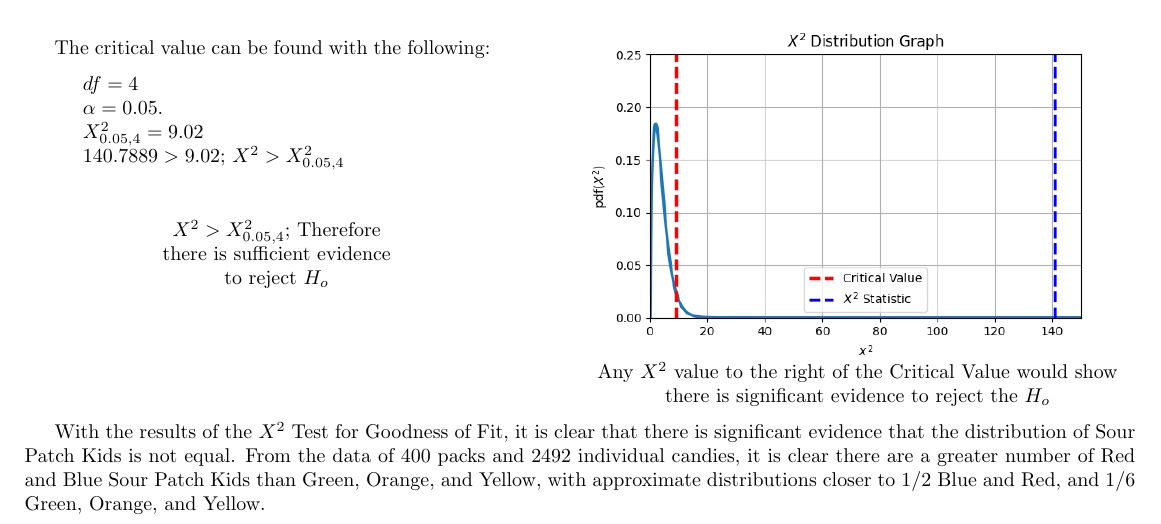
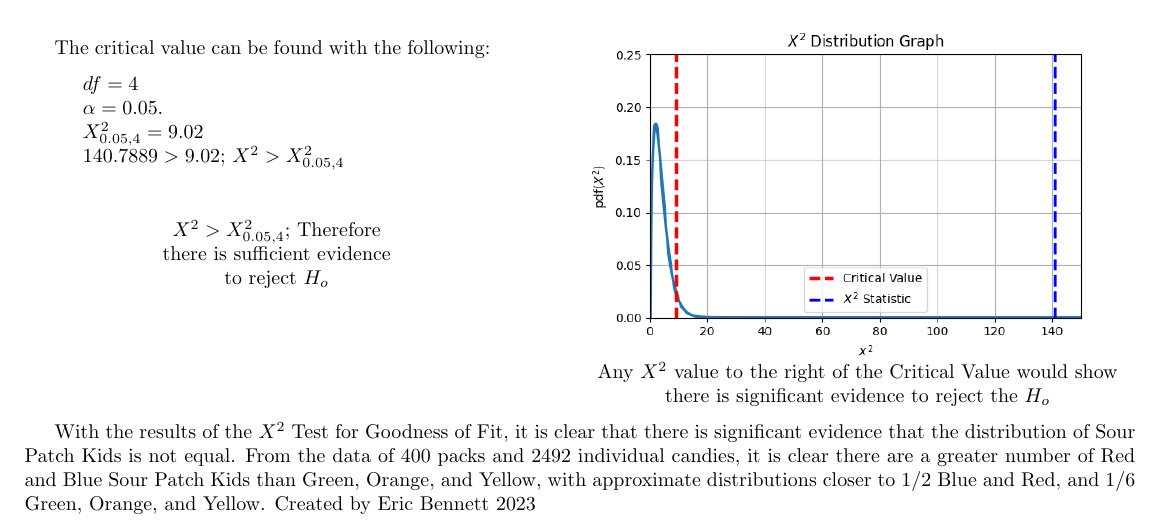
Before and after one commit to softly-undefined/sour-patch-kids-stats, a LaTeX document (spkwriting.tex): part of the page, cut so that both start at the same text. Compiled offline with pdfLaTeX.

Commit message:
Credit
Added credit to the final pdf

```diff
--- a/spkwriting.tex
+++ b/spkwriting.tex
@@ -72,5 +72,5 @@
 
 	\vspace{0.25cm}
 
-	With the results of the $X^{2}$ Test for Goodness of Fit, it is clear that there is significant evidence that the distribution of Sour Patch Kids is not equal. From the data of 400 packs and 2492 individual candies, it is clear there are a greater number of Red and Blue Sour Patch Kids than Green, Orange, and Yellow, with approximate distributions closer to $1/2$ Blue and Red, and $1/6$ Green, Orange, and Yellow.
+	With the results of the $X^{2}$ Test for Goodness of Fit, it is clear that there is significant evidence that the distribution of Sour Patch Kids is not equal. From the data of 400 packs and 2492 individual candies, it is clear there are a greater number of Red and Blue Sour Patch Kids than Green, Orange, and Yellow, with approximate distributions closer to $1/2$ Blue and Red, and $1/6$ Green, Orange, and Yellow. Created by Eric Bennett 2023
 \end{document}
```
Also changed, not shown: spkwriting.pdf, 2 other files.
